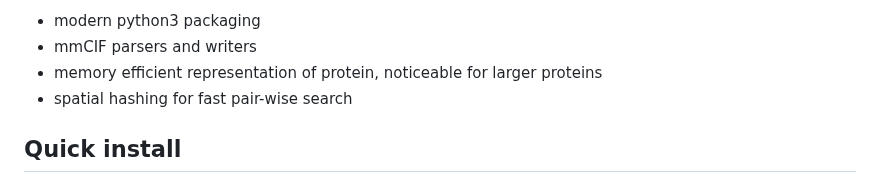
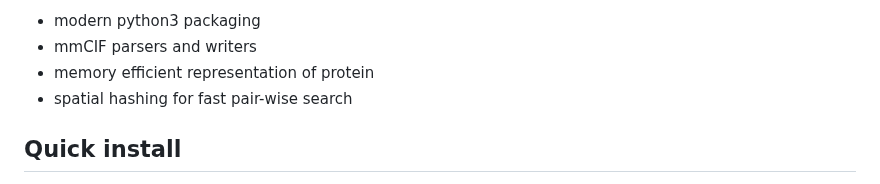
Before and after one commit to boscoh/pdbstruct, a Markdown page: README.md, the part around the change. Rendered like a GitHub page.

```diff
--- a/README.md
+++ b/README.md
@@ -14,7 +14,7 @@ which is capable of forming a foundation for efficient protein analysis:
 
 - modern python3 packaging
 - mmCIF parsers and writers
-- memory efficient representation of protein, noticeable for larger proteins
+- memory efficient representation of protein
 - spatial hashing for fast pair-wise search
 
 
```
